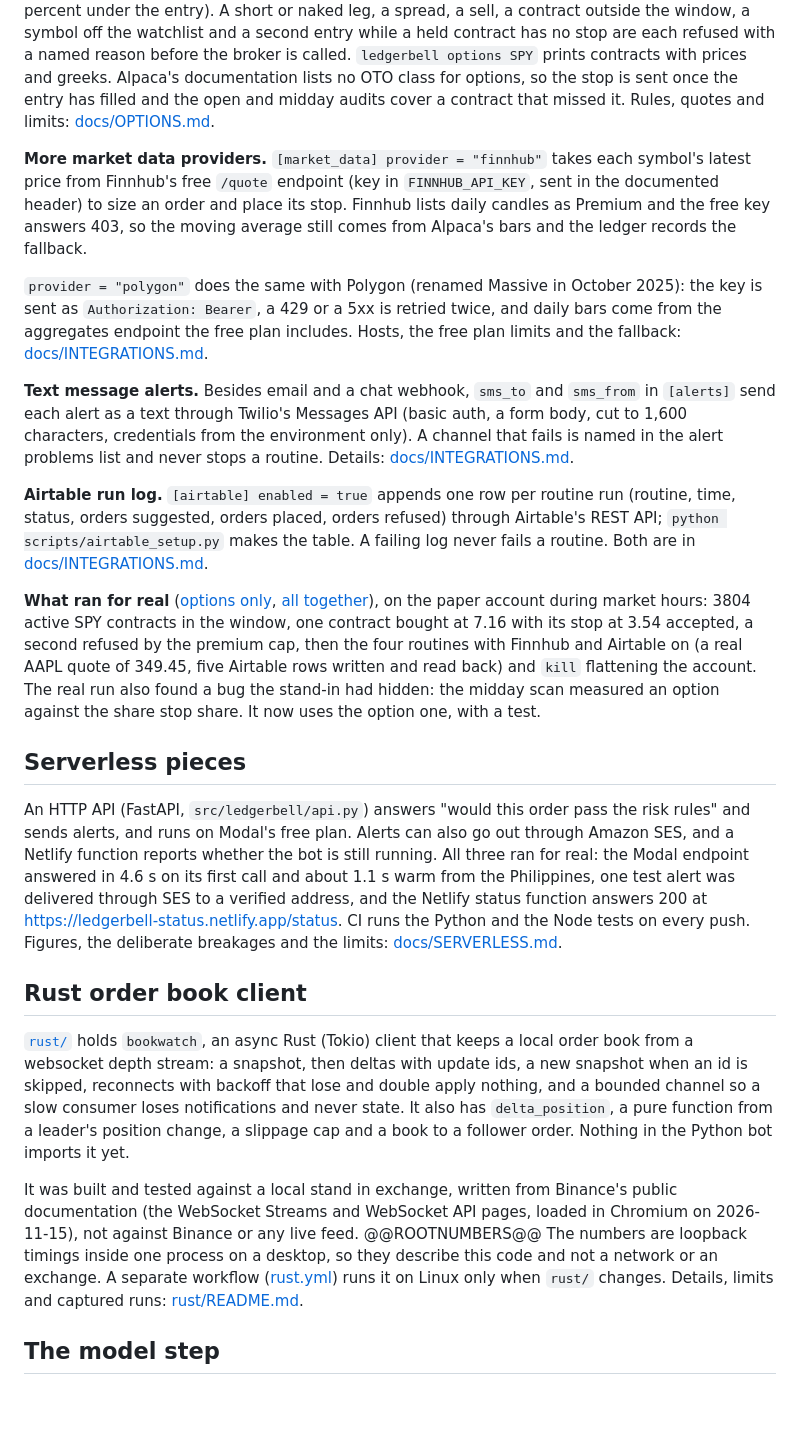
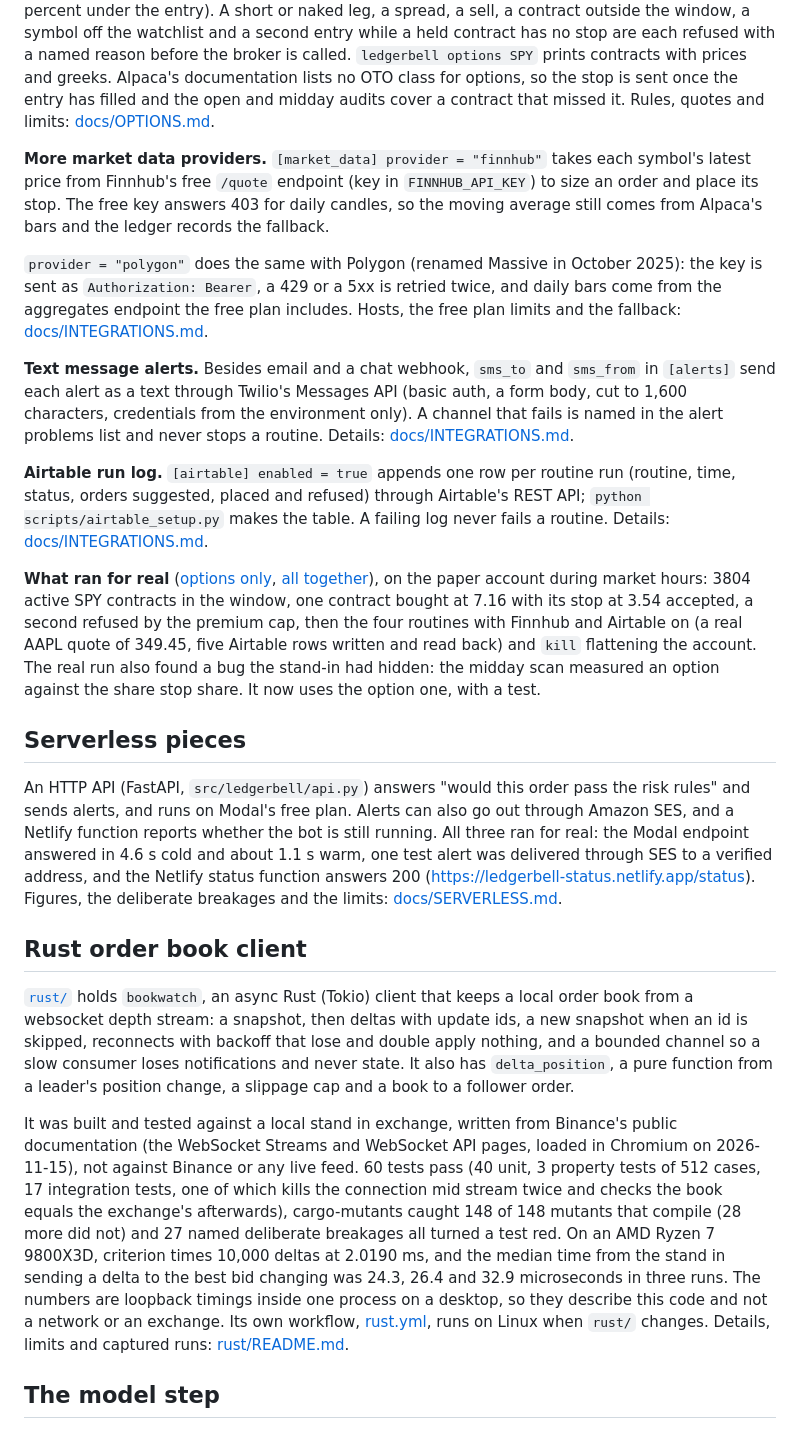
Before and after one commit to Exalt24/ledgerbell, a Markdown page: README.md, the part around the change. GitHub-like rendering; blank space fills up the shorter version.

```diff
--- a/README.md
+++ b/README.md
@@ -55,25 +55,25 @@ Every order from the example rule or the model goes through `Desk.execute`, the
 
 **Options leg** (off until `[options] enabled = true`). One shape of option order can leave the program: a single leg long call or put bought to open, with a premium cap (1 percent of equity, premium already held counted), an expiry window (7 to 45 days) and a stop on the premium (50 percent under the entry). A short or naked leg, a spread, a sell, a contract outside the window, a symbol off the watchlist and a second entry while a held contract has no stop are each refused with a named reason before the broker is called. `ledgerbell options SPY` prints contracts with prices and greeks. Alpaca's documentation lists no OTO class for options, so the stop is sent once the entry has filled and the open and midday audits cover a contract that missed it. Rules, quotes and limits: [docs/OPTIONS.md](docs/OPTIONS.md).
 
-**More market data providers.** `[market_data] provider = "finnhub"` takes each symbol's latest price from Finnhub's free `/quote` endpoint (key in `FINNHUB_API_KEY`, sent in the documented header) to size an order and place its stop. Finnhub lists daily candles as Premium and the free key answers 403, so the moving average still comes from Alpaca's bars and the ledger records the fallback.
+**More market data providers.** `[market_data] provider = "finnhub"` takes each symbol's latest price from Finnhub's free `/quote` endpoint (key in `FINNHUB_API_KEY`) to size an order and place its stop. The free key answers 403 for daily candles, so the moving average still comes from Alpaca's bars and the ledger records the fallback.
 
 `provider = "polygon"` does the same with Polygon (renamed Massive in October 2025): the key is sent as `Authorization: Bearer`, a 429 or a 5xx is retried twice, and daily bars come from the aggregates endpoint the free plan includes. Hosts, the free plan limits and the fallback: [docs/INTEGRATIONS.md](docs/INTEGRATIONS.md).
 
 **Text message alerts.** Besides email and a chat webhook, `sms_to` and `sms_from` in `[alerts]` send each alert as a text through Twilio's Messages API (basic auth, a form body, cut to 1,600 characters, credentials from the environment only). A channel that fails is named in the alert problems list and never stops a routine. Details: [docs/INTEGRATIONS.md](docs/INTEGRATIONS.md).
 
-**Airtable run log.** `[airtable] enabled = true` appends one row per routine run (routine, time, status, orders suggested, orders placed, orders refused) through Airtable's REST API; `python scripts/airtable_setup.py` makes the table. A failing log never fails a routine. Both are in [docs/INTEGRATIONS.md](docs/INTEGRATIONS.md).
+**Airtable run log.** `[airtable] enabled = true` appends one row per routine run (routine, time, status, orders suggested, placed and refused) through Airtable's REST API; `python scripts/airtable_setup.py` makes the table. A failing log never fails a routine. Details: [docs/INTEGRATIONS.md](docs/INTEGRATIONS.md).
 
 **What ran for real** ([options only](docs/options-paper-run-captured.txt), [all together](docs/real-run-captured.txt)), on the paper account during market hours: 3804 active SPY contracts in the window, one contract bought at 7.16 with its stop at 3.54 accepted, a second refused by the premium cap, then the four routines with Finnhub and Airtable on (a real AAPL quote of 349.45, five Airtable rows written and read back) and `kill` flattening the account. The real run also found a bug the stand-in had hidden: the midday scan measured an option against the share stop share. It now uses the option one, with a test.
 
 ## Serverless pieces
 
-An HTTP API (FastAPI, `src/ledgerbell/api.py`) answers "would this order pass the risk rules" and sends alerts, and runs on Modal's free plan. Alerts can also go out through Amazon SES, and a Netlify function reports whether the bot is still running. All three ran for real: the Modal endpoint answered in 4.6 s on its first call and about 1.1 s warm from the Philippines, one test alert was delivered through SES to a verified address, and the Netlify status function answers 200 at https://ledgerbell-status.netlify.app/status. CI runs the Python and the Node tests on every push. Figures, the deliberate breakages and the limits: [docs/SERVERLESS.md](docs/SERVERLESS.md).
+An HTTP API (FastAPI, `src/ledgerbell/api.py`) answers "would this order pass the risk rules" and sends alerts, and runs on Modal's free plan. Alerts can also go out through Amazon SES, and a Netlify function reports whether the bot is still running. All three ran for real: the Modal endpoint answered in 4.6 s cold and about 1.1 s warm, one test alert was delivered through SES to a verified address, and the Netlify status function answers 200 (https://ledgerbell-status.netlify.app/status). Figures, the deliberate breakages and the limits: [docs/SERVERLESS.md](docs/SERVERLESS.md).
 
 ## Rust order book client
 
-[`rust/`](rust/) holds `bookwatch`, an async Rust (Tokio) client that keeps a local order book from a websocket depth stream: a snapshot, then deltas with update ids, a new snapshot when an id is skipped, reconnects with backoff that lose and double apply nothing, and a bounded channel so a slow consumer loses notifications and never state. It also has `delta_position`, a pure function from a leader's position change, a slippage cap and a book to a follower order. Nothing in the Python bot imports it yet.
+[`rust/`](rust/) holds `bookwatch`, an async Rust (Tokio) client that keeps a local order book from a websocket depth stream: a snapshot, then deltas with update ids, a new snapshot when an id is skipped, reconnects with backoff that lose and double apply nothing, and a bounded channel so a slow consumer loses notifications and never state. It also has `delta_position`, a pure function from a leader's position change, a slippage cap and a book to a follower order.
 
-It was built and tested against a local stand in exchange, written from Binance's public documentation (the WebSocket Streams and WebSocket API pages, loaded in Chromium on 2026-11-15), not against Binance or any live feed. @@ROOTNUMBERS@@ The numbers are loopback timings inside one process on a desktop, so they describe this code and not a network or an exchange. A separate workflow ([rust.yml](.github/workflows/rust.yml)) runs it on Linux only when `rust/` changes. Details, limits and captured runs: [rust/README.md](rust/README.md).
+It was built and tested against a local stand in exchange, written from Binance's public documentation (the WebSocket Streams and WebSocket API pages, loaded in Chromium on 2026-11-15), not against Binance or any live feed. 60 tests pass (40 unit, 3 property tests of 512 cases, 17 integration tests, one of which kills the connection mid stream twice and checks the book equals the exchange's afterwards), cargo-mutants caught 148 of 148 mutants that compile (28 more did not) and 27 named deliberate breakages all turned a test red. On an AMD Ryzen 7 9800X3D, criterion times 10,000 deltas at 2.0190 ms, and the median time from the stand in sending a delta to the best bid changing was 24.3, 26.4 and 32.9 microseconds in three runs. The numbers are loopback timings inside one process on a desktop, so they describe this code and not a network or an exchange. Its own workflow, [rust.yml](.github/workflows/rust.yml), runs on Linux when `rust/` changes. Details, limits and captured runs: [rust/README.md](rust/README.md).
 
 ## The model step
 
```
Also changed, not shown: rust/README.md (+35 -13 lines), rust/docs/demo.png (added), 10 other files.
